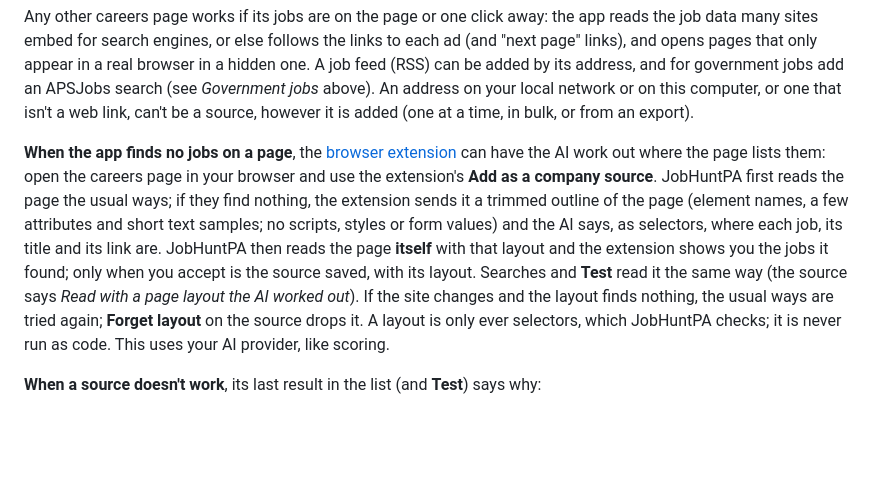
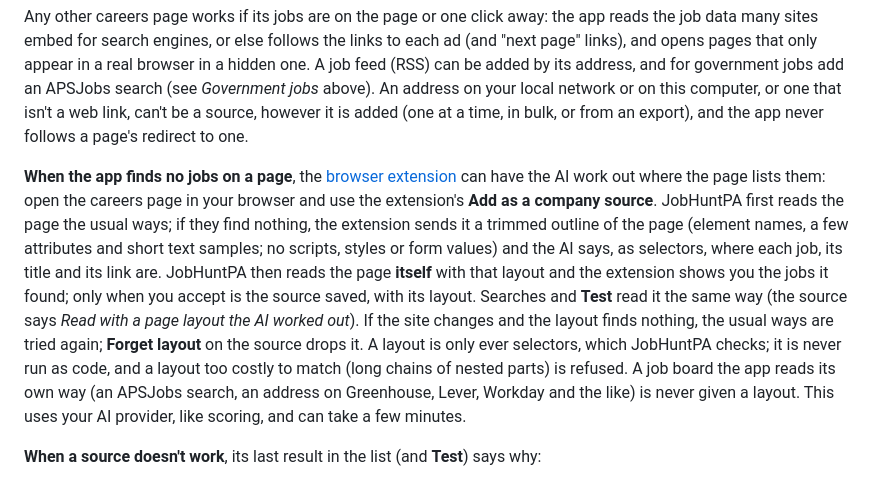
Before and after one commit to florian3706/JobHuntPA, a Markdown page: README.md, the part around the change. Drawn GitHub-style; blank space fills up the shorter version.

```diff
--- a/README.md
+++ b/README.md
@@ -864,7 +864,8 @@ data many sites embed for search engines, or else follows the links to each ad (
 links), and opens pages that only appear in a real browser in a hidden one. A job feed (RSS)
 can be added by its address, and for government jobs add an APSJobs search (see *Government
 jobs* above). An address on your local network or on this computer, or one that isn't a web link,
-can't be a source, however it is added (one at a time, in bulk, or from an export).
+can't be a source, however it is added (one at a time, in bulk, or from an export), and the app never
+follows a page's redirect to one.
 
 **When the app finds no jobs on a page**, the [browser extension](#browser-extension) can have the AI work
 out where the page lists them: open the careers page in your browser and use the extension's **Add as a
@@ -875,7 +876,9 @@ the page **itself** with that layout and the extension shows you the jobs it fou
 the source saved, with its layout. Searches and **Test** read it the same way (the source says *Read with a
 page layout the AI worked out*). If the site changes and the layout finds nothing, the usual ways are tried
 again; **Forget layout** on the source drops it. A layout is only ever selectors, which JobHuntPA checks; it
-is never run as code. This uses your AI provider, like scoring.
+is never run as code, and a layout too costly to match (long chains of nested parts) is refused. A job board
+the app reads its own way (an APSJobs search, an address on Greenhouse, Lever, Workday and the like) is never
+given a layout. This uses your AI provider, like scoring, and can take a few minutes.
 
 **When a source doesn't work**, its last result in the list (and **Test**) says why:
 
```
Also changed, not shown: docs/design/open-source.md (+65 -14 lines).
